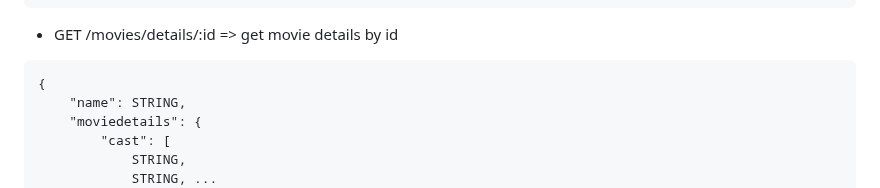
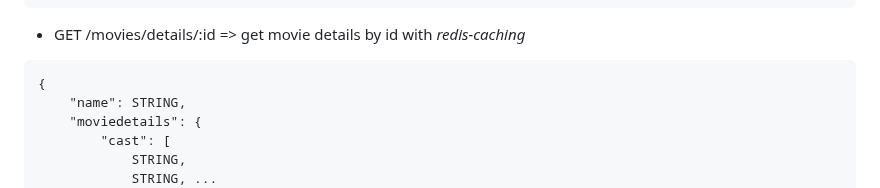
Before and after one commit to AbhaySingh5349/Backend-projects, a Markdown page: Ticket Booking/README.md, the part around the change. GitHub-like rendering.

````diff
--- a/Ticket Booking/README.md
+++ b/Ticket Booking/README.md
@@ -23,7 +23,7 @@
 }
 ```
 
-   * GET /movies/details/:id => get movie details by id
+   * GET /movies/details/:id => get movie details by id with *redis-caching*
 ```
 {
     "name": STRING,
````
